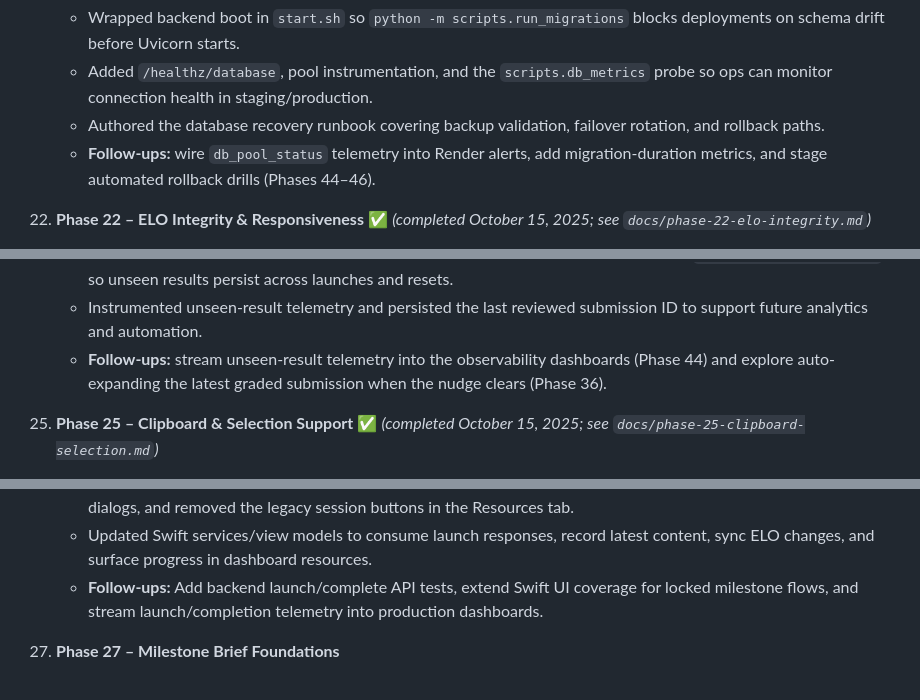
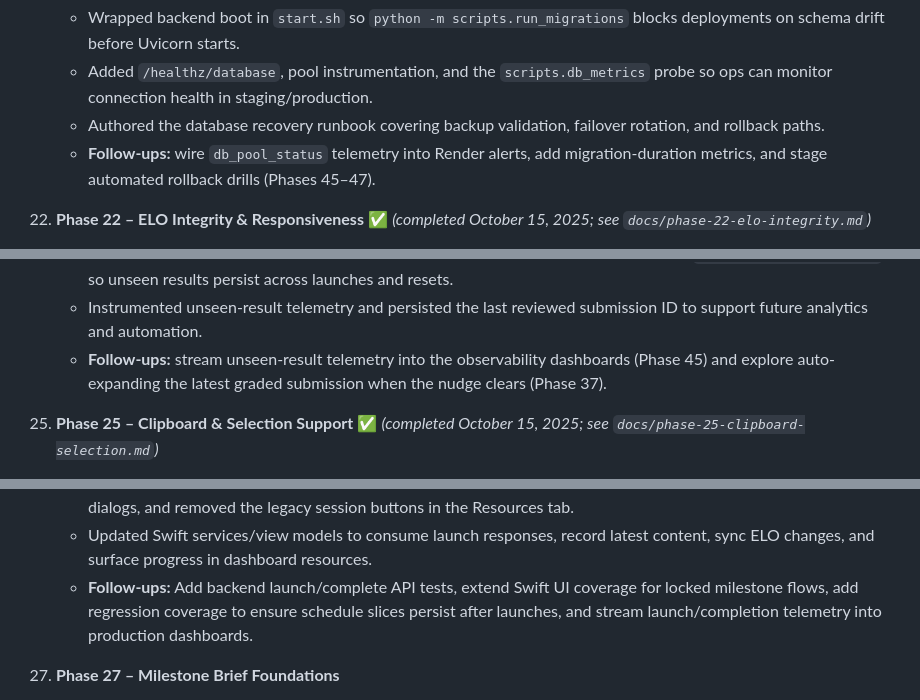
Before and after one commit to RLTree/ArcadiaCoach, a Markdown page: AGENTS.md, 3 parts joined by grey strips. Drawn GitHub-style.

```diff
--- a/AGENTS.md
+++ b/AGENTS.md
@@ -278,7 +278,7 @@ Use the roadmap below to scope future tasks. When a phase is “completed”, ne
     - Wrapped backend boot in `start.sh` so `python -m scripts.run_migrations` blocks deployments on schema drift before Uvicorn starts.
     - Added `/healthz/database`, pool instrumentation, and the `scripts.db_metrics` probe so ops can monitor connection health in staging/production.
     - Authored the database recovery runbook covering backup validation, failover rotation, and rollback paths.
-    - **Follow-ups:** wire `db_pool_status` telemetry into Render alerts, add migration-duration metrics, and stage automated rollback drills (Phases 44–46).
+    - **Follow-ups:** wire `db_pool_status` telemetry into Render alerts, add migration-duration metrics, and stage automated rollback drills (Phases 45–47).
 22. **Phase 22 – ELO Integrity & Responsiveness** ✅ *(completed October 15, 2025; see `docs/phase-22-elo-integrity.md`)*
     - Deduplicated overlapping ELO categories (label-first canonical keys) and foundation tracks, emitting `elo_category_collision` telemetry when merges occur.
     - Adopted schedule slicing across backend tools, agent prompts, and the macOS client, adding the `schedule_slice` telemetry event for latency monitoring.
@@ -294,7 +294,7 @@ Use the roadmap below to scope future tasks. When a phase is “completed”, ne
     - Hid the Assessment tab once calibration completes while keeping developer resets and in-progress bundles responsive through `AppViewModel.requiresAssessment`.
     - Added a dashboard nudge and summary highlighting fresh grading, backed by the new `AssessmentResultTracker` so unseen results persist across launches and resets.
     - Instrumented unseen-result telemetry and persisted the last reviewed submission ID to support future analytics and automation.
-    - **Follow-ups:** stream unseen-result telemetry into the observability dashboards (Phase 44) and explore auto-expanding the latest graded submission when the nudge clears (Phase 36).
+    - **Follow-ups:** stream unseen-result telemetry into the observability dashboards (Phase 45) and explore auto-expanding the latest graded submission when the nudge clears (Phase 37).
 25. **Phase 25 – Clipboard & Selection Support** ✅ *(completed October 15, 2025; see `docs/phase-25-clipboard-selection.md`)*
     - Delivered a shared `AppClipboardManager` and reusable `selectableContent` modifier so chat, lessons, assessments, widgets, and dashboard panels all support Command+C plus context-menu copying.
     - Hardened accessibility by auditing VoiceOver/keyboard flows, pruning recursive selection states that triggered the AttributeGraph loop, and adding schedule/assessment copy affordances.
@@ -305,7 +305,7 @@ Use the roadmap below to scope future tasks. When a phase is “completed”, ne
     - Shipped new `/api/session/schedule/launch` + `/complete` endpoints, milestone lock handling, and telemetry updates (`schedule_launch_initiated`/`schedule_launch_completed`).
     - Revamped the macOS schedule UI with status pills, start/resume/complete controls, milestone confirmation dialogs, and removed the legacy session buttons in the Resources tab.
     - Updated Swift services/view models to consume launch responses, record latest content, sync ELO changes, and surface progress in dashboard resources.
-    - **Follow-ups:** Add backend launch/complete API tests, extend Swift UI coverage for locked milestone flows, and stream launch/completion telemetry into production dashboards.
+    - **Follow-ups:** Add backend launch/complete API tests, extend Swift UI coverage for locked milestone flows, add regression coverage to ensure schedule slices persist after launches, and stream launch/completion telemetry into production dashboards.
 27. **Phase 27 – Milestone Brief Foundations**
     - Generate detailed milestone briefs (objectives, deliverables, success parameters) that live entirely in-app.
     - Clarify which work must happen outside the app while capturing progress notes and artefacts back into Arcadia.
```
Also changed, not shown: other parts of AGENTS.md (+28 -20 lines).
